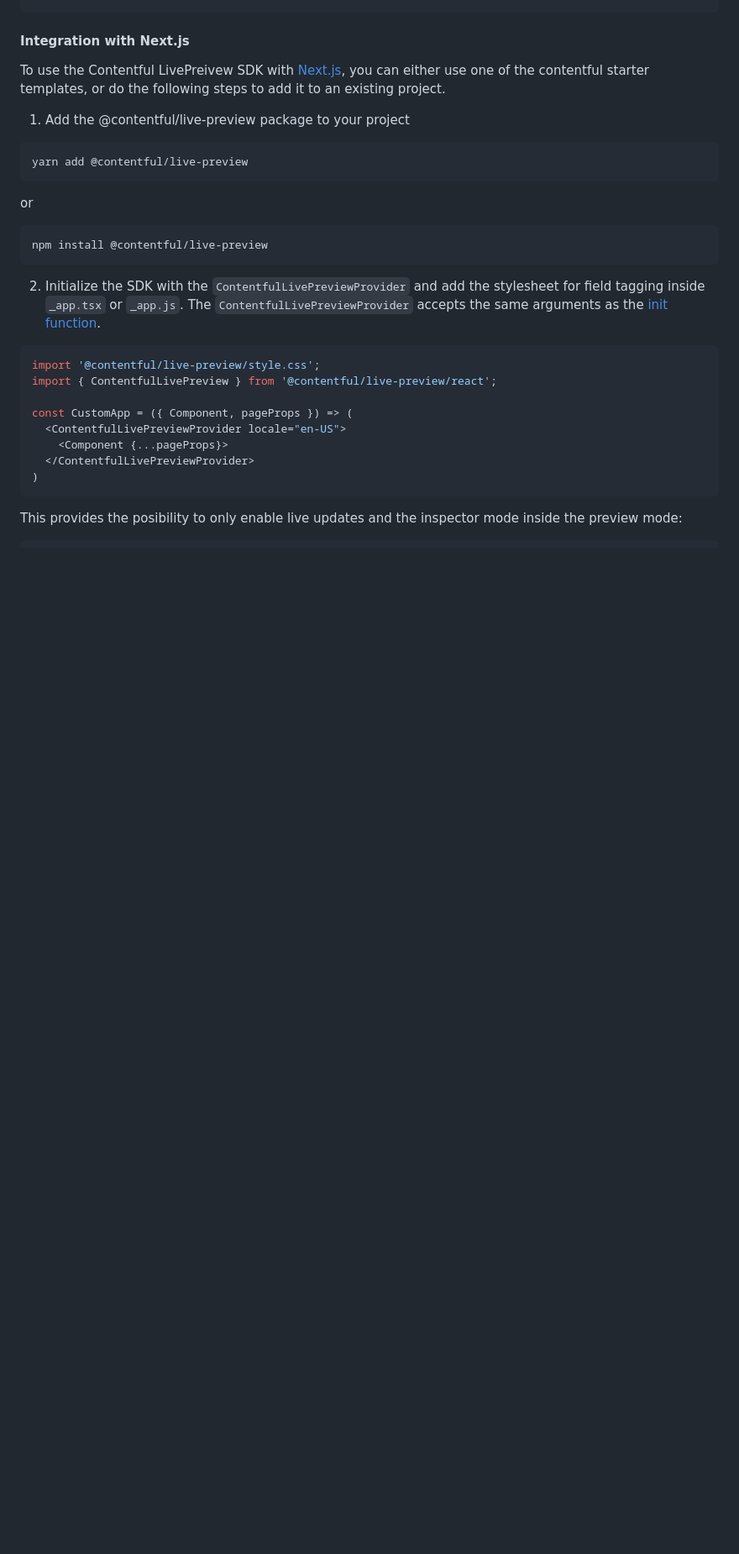
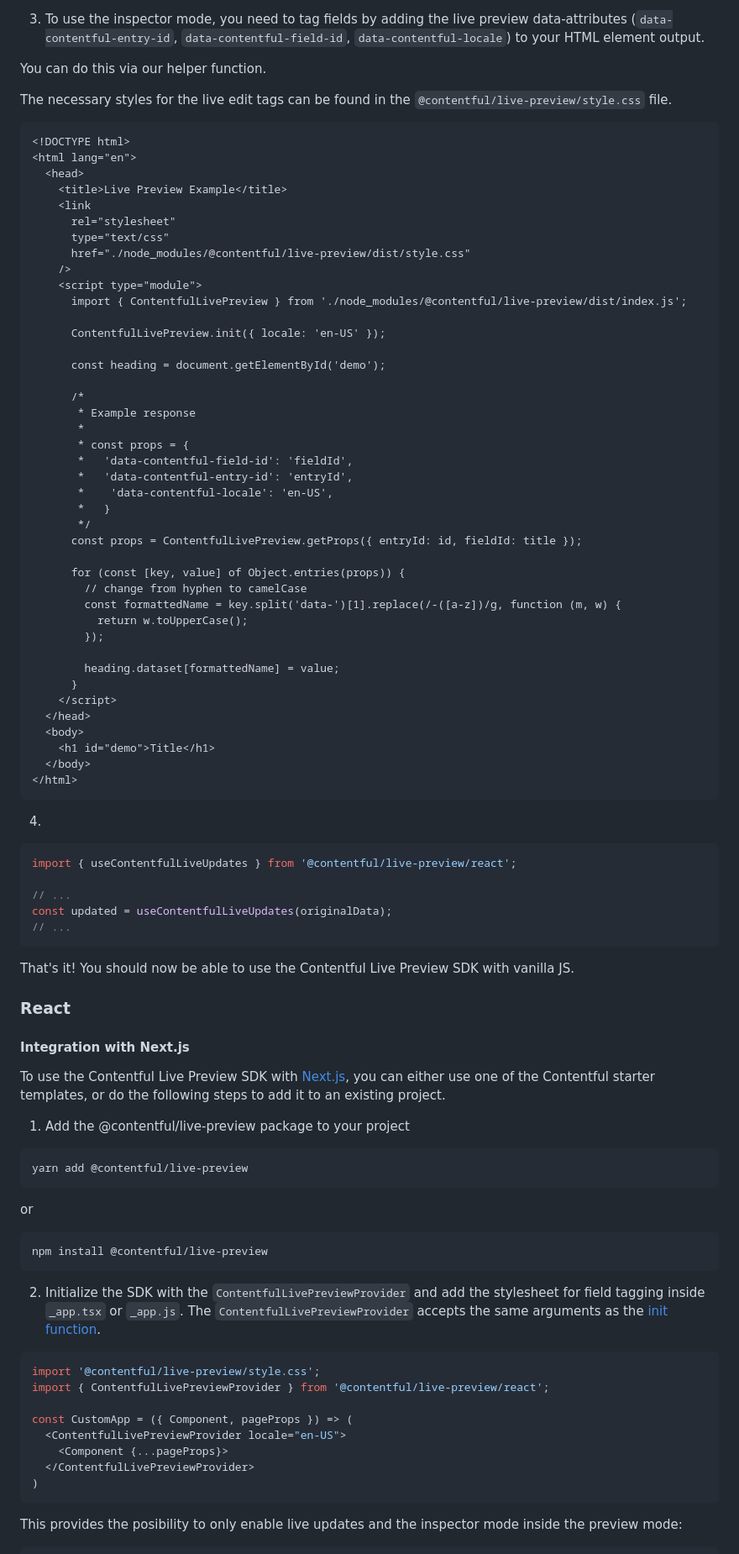
Before and after one commit to contentful/live-preview, a Markdown page: README.md, the part around one of its changes. Shown at 84% size. GitHub-like rendering; blank space fills up the shorter version.

Commit message:
chore: add docs for vanilla JS [TOL-1089]

````diff
--- a/README.md
+++ b/README.md
@@ -105,6 +146,70 @@ const updated = useContentfulLiveUpdates(originalData);
+3. To use the inspector mode, you need to tag fields by adding the live preview data-attributes (`data-contentful-entry-id`, `data-contentful-field-id`, `data-contentful-locale`) to your HTML element output.
+
+You can do this via our helper function.
+
+The necessary styles for the live edit tags can be found in the `@contentful/live-preview/style.css` file.
+
+```html
+<!DOCTYPE html>
+<html lang="en">
+  <head>
+    <title>Live Preview Example</title>
+    <link
+      rel="stylesheet"
+      type="text/css"
+      href="./node_modules/@contentful/live-preview/dist/style.css"
+    />
+    <script type="module">
+      import { ContentfulLivePreview } from './node_modules/@contentful/live-preview/dist/index.js';
+
+      ContentfulLivePreview.init({ locale: 'en-US' });
+
+      const heading = document.getElementById('demo');
+
+      /*
+       * Example response
+       *
+       * const props = {
+       *   'data-contentful-field-id': 'fieldId',
+       *   'data-contentful-entry-id': 'entryId',
+       *    'data-contentful-locale': 'en-US',
+       *   }
+       */
+      const props = ContentfulLivePreview.getProps({ entryId: id, fieldId: title });
+
+      for (const [key, value] of Object.entries(props)) {
+        // change from hyphen to camelCase
+        const formattedName = key.split('data-')[1].replace(/-([a-z])/g, function (m, w) {
+          return w.toUpperCase();
+        });
+
+        heading.dataset[formattedName] = value;
+      }
+    </script>
+  </head>
+  <body>
+    <h1 id="demo">Title</h1>
+  </body>
+</html>
+```
+
+4.
+
+```tsx
+import { useContentfulLiveUpdates } from '@contentful/live-preview/react';
+
+// ...
+const updated = useContentfulLiveUpdates(originalData);
+// ...
+```
+
+That's it! You should now be able to use the Contentful Live Preview SDK with vanilla JS.
+
+### React
+
 #### Integration with Next.js
 
-To use the Contentful LivePreivew SDK with [Next.js](https://nextjs.org), you can either use one of the contentful starter templates, or do the following steps to add it to an existing project.
+To use the Contentful Live Preview SDK with [Next.js](https://nextjs.org), you can either use one of the Contentful starter templates, or do the following steps to add it to an existing project.
 
 1. Add the @contentful/live-preview package to your project
 
@@ -123,7 +228,7 @@ npm install @contentful/live-preview
 
 ```tsx
 import '@contentful/live-preview/style.css';
-import { ContentfulLivePreview } from '@contentful/live-preview/react';
+import { ContentfulLivePreviewProvider } from '@contentful/live-preview/react';
 
 const CustomApp = ({ Component, pageProps }) => (
   <ContentfulLivePreviewProvider locale="en-US">
````
Also changed, not shown: other parts of README.md (+45 -4 lines).
